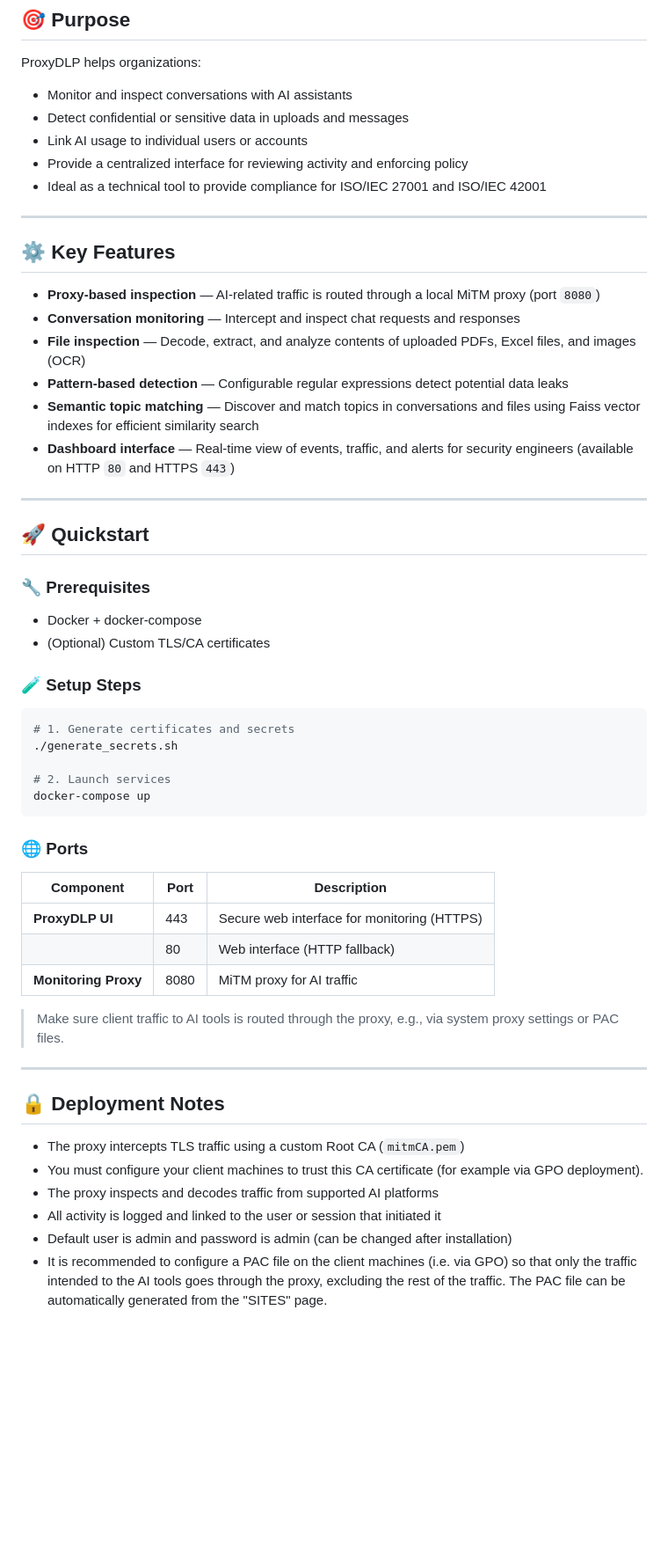
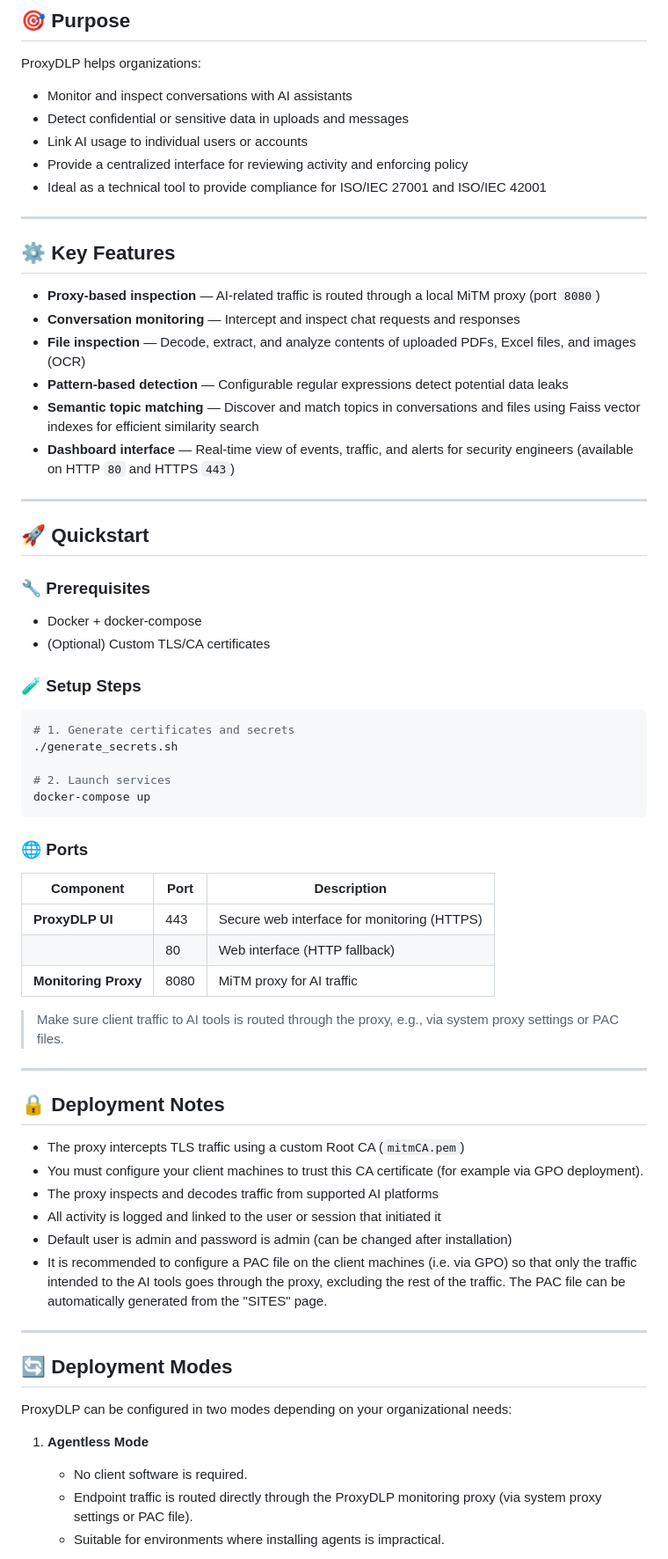
Before and after one commit to famez/ProxyDLP, a Markdown page: README.md, the part around one of its changes. Shown at 88% size. Drawn GitHub-style; blank space fills up the shorter version.

```diff
--- a/README.md
+++ b/README.md
@@ -37,22 +37,23 @@ Its allows enterprise users to access AI tools like ChatGPT while ensuring **vis
 ## 🎯 Purpose
 
 ProxyDLP helps organizations:
-- Monitor and inspect conversations with AI assistants
-- Detect confidential or sensitive data in uploads and messages
-- Link AI usage to individual users or accounts
-- Provide a centralized interface for reviewing activity and enforcing policy
-- Ideal as a technical tool to provide compliance for ISO/IEC 27001 and ISO/IEC 42001
+
+* Monitor and inspect conversations with AI assistants
+* Detect confidential or sensitive data in uploads and messages
+* Link AI usage to individual users or accounts
+* Provide a centralized interface for reviewing activity and enforcing policy
+* Ideal as a technical tool to provide compliance for ISO/IEC 27001 and ISO/IEC 42001
 
 ---
 
 ## ⚙️ Key Features
 
-- **Proxy-based inspection** — AI-related traffic is routed through a local MiTM proxy (port `8080`)
-- **Conversation monitoring** — Intercept and inspect chat requests and responses
-- **File inspection** — Decode, extract, and analyze contents of uploaded PDFs, Excel files, and images (OCR)
-- **Pattern-based detection** — Configurable regular expressions detect potential data leaks
-- **Semantic topic matching** — Discover and match topics in conversations and files using Faiss vector indexes for efficient similarity search
-- **Dashboard interface** — Real-time view of events, traffic, and alerts for security engineers (available on HTTP `80` and HTTPS `443`)
+* **Proxy-based inspection** — AI-related traffic is routed through a local MiTM proxy (port `8080`)
+* **Conversation monitoring** — Intercept and inspect chat requests and responses
+* **File inspection** — Decode, extract, and analyze contents of uploaded PDFs, Excel files, and images (OCR)
+* **Pattern-based detection** — Configurable regular expressions detect potential data leaks
+* **Semantic topic matching** — Discover and match topics in conversations and files using Faiss vector indexes for efficient similarity search
+* **Dashboard interface** — Real-time view of events, traffic, and alerts for security engineers (available on HTTP `80` and HTTPS `443`)
 
 ---
 
@@ -60,8 +61,8 @@ ProxyDLP helps organizations:
 
 ### 🔧 Prerequisites
 
-- Docker + docker-compose
-- (Optional) Custom TLS/CA certificates
+* Docker + docker-compose
+* (Optional) Custom TLS/CA certificates
 
 ### 🧪 Setup Steps
 
@@ -75,11 +76,11 @@ docker-compose up
 
 ### 🌐 Ports
 
-| Component             | Port  | Description                                  |
-|----------------------|-------|----------------------------------------------|
-| **ProxyDLP UI**      | 443   | Secure web interface for monitoring (HTTPS)  |
-|                      | 80    | Web interface (HTTP fallback)                |
-| **Monitoring Proxy** | 8080  | MiTM proxy for AI traffic                    |
+| Component            | Port | Description                                 |
+| -------------------- | ---- | ------------------------------------------- |
+| **ProxyDLP UI**      | 443  | Secure web interface for monitoring (HTTPS) |
+|                      | 80   | Web interface (HTTP fallback)               |
+| **Monitoring Proxy** | 8080 | MiTM proxy for AI traffic                   |
 
 > Make sure client traffic to AI tools is routed through the proxy, e.g., via system proxy settings or PAC files.
 
@@ -87,9 +88,22 @@ docker-compose up
 
 ## 🔒 Deployment Notes
 
-- The proxy intercepts TLS traffic using a custom Root CA (`mitmCA.pem`)
-- You must configure your client machines to trust this CA certificate (for example via GPO deployment).
-- The proxy inspects and decodes traffic from supported AI platforms
-- All activity is logged and linked to the user or session that initiated it
-- Default user is admin and password is admin (can be changed after installation)
-- It is recommended to configure a PAC file on the client machines (i.e. via GPO) so that only the traffic intended to the AI tools goes through the proxy, excluding the rest of the traffic. The PAC file can be automatically generated from the "SITES" page.
+* The proxy intercepts TLS traffic using a custom Root CA (`mitmCA.pem`)
+* You must configure your client machines to trust this CA certificate (for example via GPO deployment).
+* The proxy inspects and decodes traffic from supported AI platforms
+* All activity is logged and linked to the user or session that initiated it
+* Default user is admin and password is admin (can be changed after installation)
+* It is recommended to configure a PAC file on the client machines (i.e. via GPO) so that only the traffic intended to the AI tools goes through the proxy, excluding the rest of the traffic. The PAC file can be automatically generated from the "SITES" page.
+
+---
+
+## 🔄 Deployment Modes
+
+ProxyDLP can be configured in two modes depending on your organizational needs:
+
+1. **Agentless Mode**
+
+   * No client software is required.
+   * Endpoint traffic is routed directly through the ProxyDLP monitoring proxy (via system proxy settings or PAC file).
+   * Suitable for environments where installing agents is impractical.
+
```
Also changed, not shown: other parts of README.md (+18 -12 lines).
